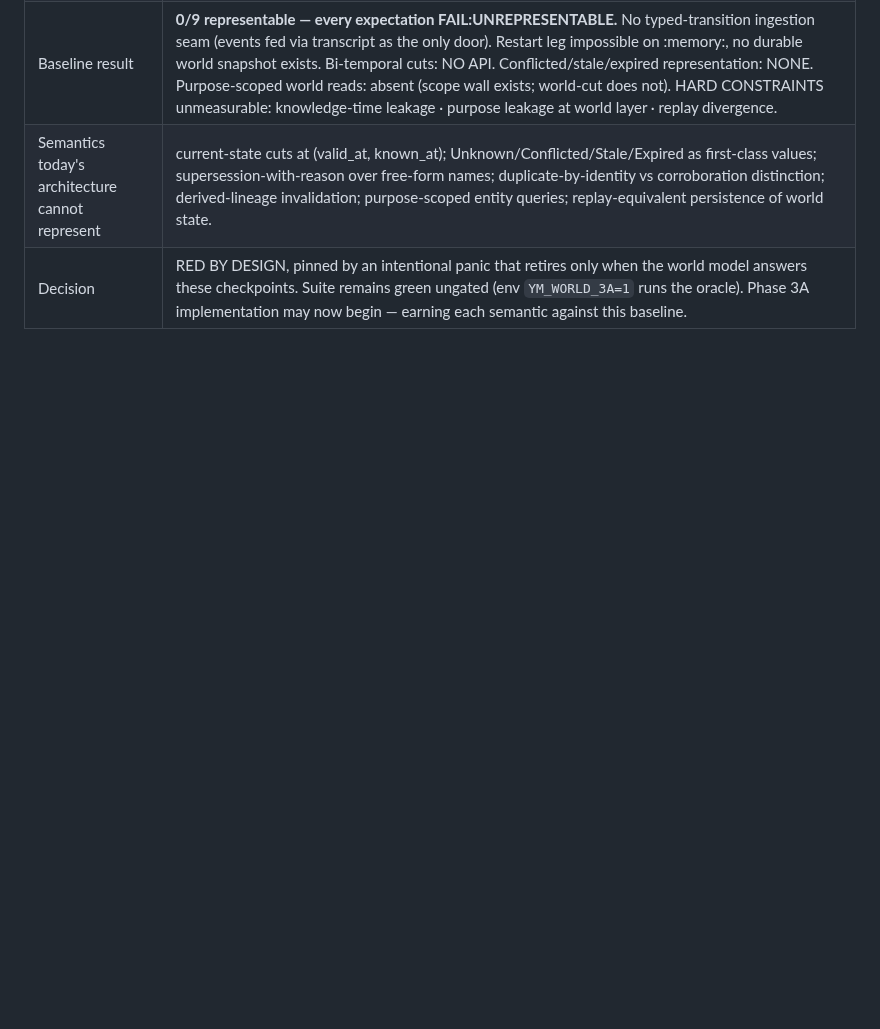
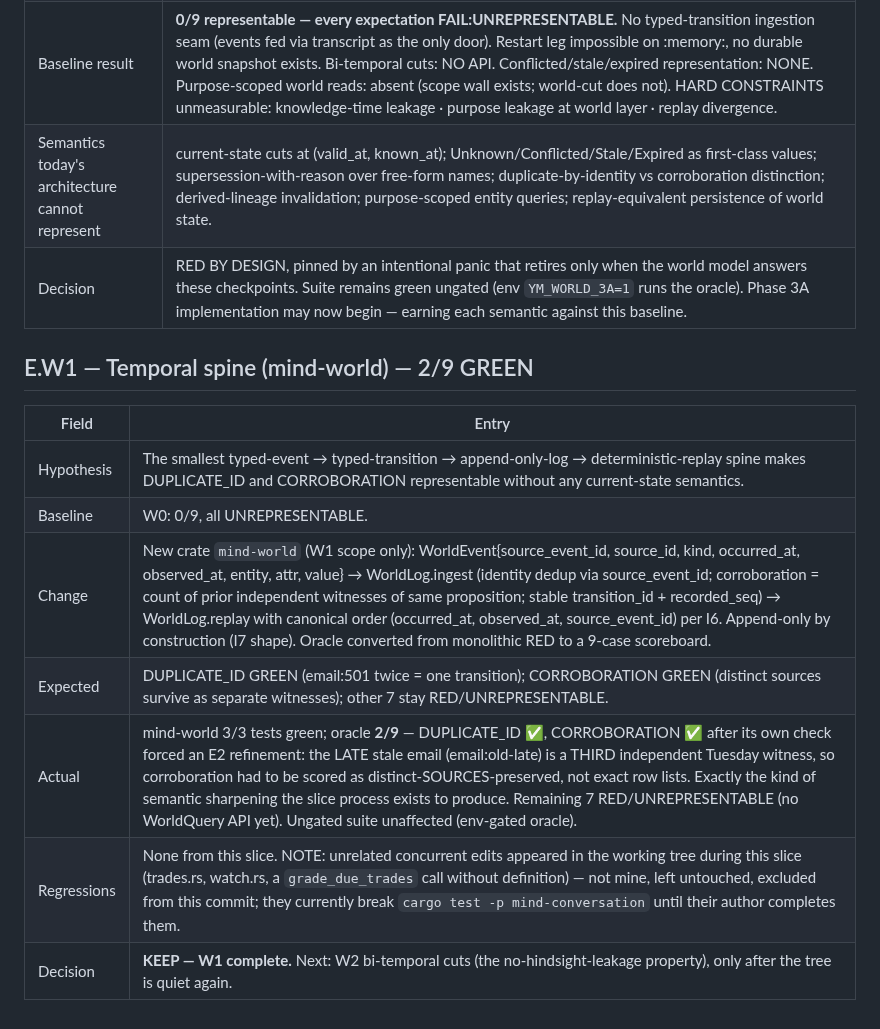
Before and after one commit to yantrikos/yantrik-mind, a Markdown page: docs/PHASE2_EXPERIMENT_LEDGER.md, the part around the change. GitHub-like rendering; blank space fills up the shorter version.

Commit message:
ledger E.W1: temporal spine 2/9 — duplicate-id + corroboration green (E2 refined by late-witness case)

```diff
--- a/docs/PHASE2_EXPERIMENT_LEDGER.md
+++ b/docs/PHASE2_EXPERIMENT_LEDGER.md
@@ -174,3 +174,15 @@ shadow events (§8 — now unblocked, since the recorder exists).
 | Baseline result | **0/9 representable — every expectation FAIL:UNREPRESENTABLE.** No typed-transition ingestion seam (events fed via transcript as the only door). Restart leg impossible on :memory:, no durable world snapshot exists. Bi-temporal cuts: NO API. Conflicted/stale/expired representation: NONE. Purpose-scoped world reads: absent (scope wall exists; world-cut does not). HARD CONSTRAINTS unmeasurable: knowledge-time leakage · purpose leakage at world layer · replay divergence. |
 | Semantics today's architecture cannot represent | current-state cuts at (valid_at, known_at); Unknown/Conflicted/Stale/Expired as first-class values; supersession-with-reason over free-form names; duplicate-by-identity vs corroboration distinction; derived-lineage invalidation; purpose-scoped entity queries; replay-equivalent persistence of world state. |
 | Decision | RED BY DESIGN, pinned by an intentional panic that retires only when the world model answers these checkpoints. Suite remains green ungated (env `YM_WORLD_3A=1` runs the oracle). Phase 3A implementation may now begin — earning each semantic against this baseline. |
+
+## E.W1 — Temporal spine (mind-world) — 2/9 GREEN
+
+| Field | Entry |
+|---|---|
+| Hypothesis | The smallest typed-event → typed-transition → append-only-log → deterministic-replay spine makes DUPLICATE_ID and CORROBORATION representable without any current-state semantics. |
+| Baseline | W0: 0/9, all UNREPRESENTABLE. |
+| Change | New crate `mind-world` (W1 scope only): WorldEvent{source_event_id, source_id, kind, occurred_at, observed_at, entity, attr, value} → WorldLog.ingest (identity dedup via source_event_id; corroboration = count of prior independent witnesses of same proposition; stable transition_id + recorded_seq) → WorldLog.replay with canonical order (occurred_at, observed_at, source_event_id) per I6. Append-only by construction (I7 shape). Oracle converted from monolithic RED to a 9-case scoreboard. |
+| Expected | DUPLICATE_ID GREEN (email:501 twice = one transition); CORROBORATION GREEN (distinct sources survive as separate witnesses); other 7 stay RED/UNREPRESENTABLE. |
+| Actual | mind-world 3/3 tests green; oracle **2/9** — DUPLICATE_ID ✅, CORROBORATION ✅ after its own check forced an E2 refinement: the LATE stale email (email:old-late) is a THIRD independent Tuesday witness, so corroboration had to be scored as distinct-SOURCES-preserved, not exact row lists. Exactly the kind of semantic sharpening the slice process exists to produce. Remaining 7 RED/UNREPRESENTABLE (no WorldQuery API yet). Ungated suite unaffected (env-gated oracle). |
+| Regressions | None from this slice. NOTE: unrelated concurrent edits appeared in the working tree during this slice (trades.rs, watch.rs, a `grade_due_trades` call without definition) — not mine, left untouched, excluded from this commit; they currently break `cargo test -p mind-conversation` until their author completes them. |
+| Decision | **KEEP — W1 complete.** Next: W2 bi-temporal cuts (the no-hindsight-leakage property), only after the tree is quiet again. |
```
